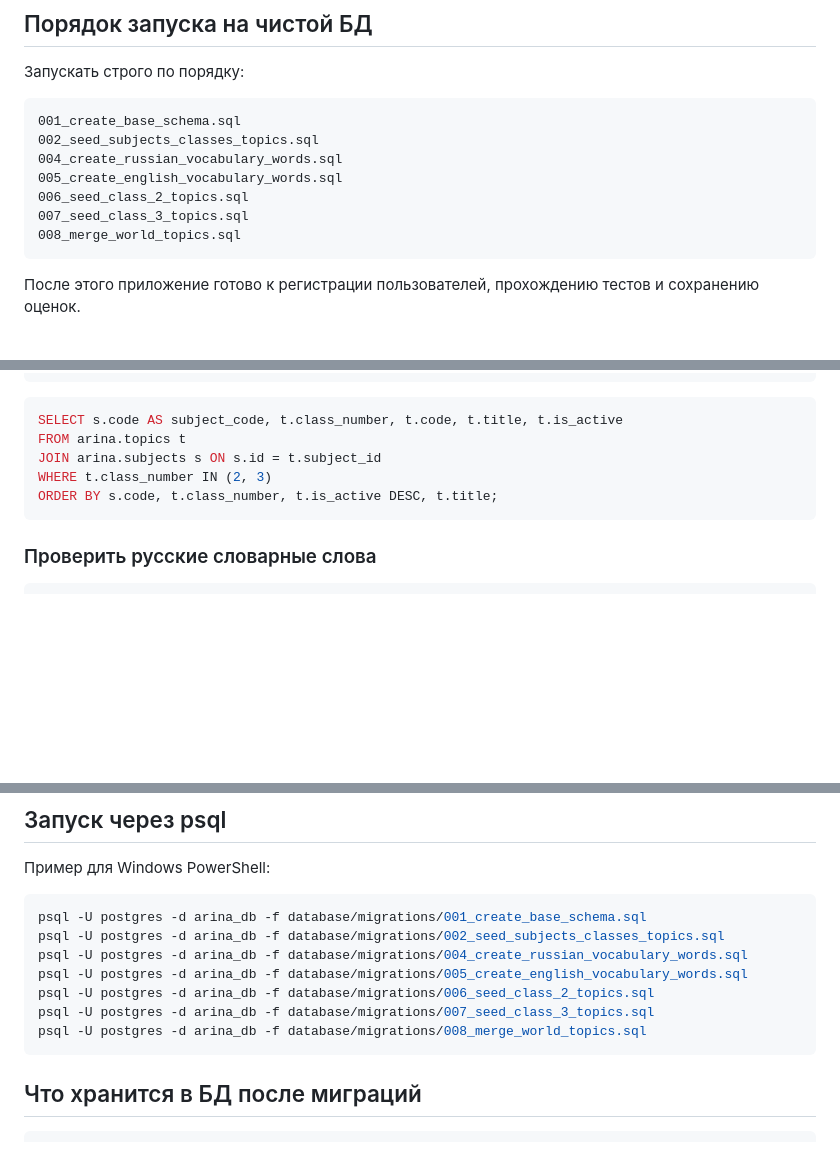
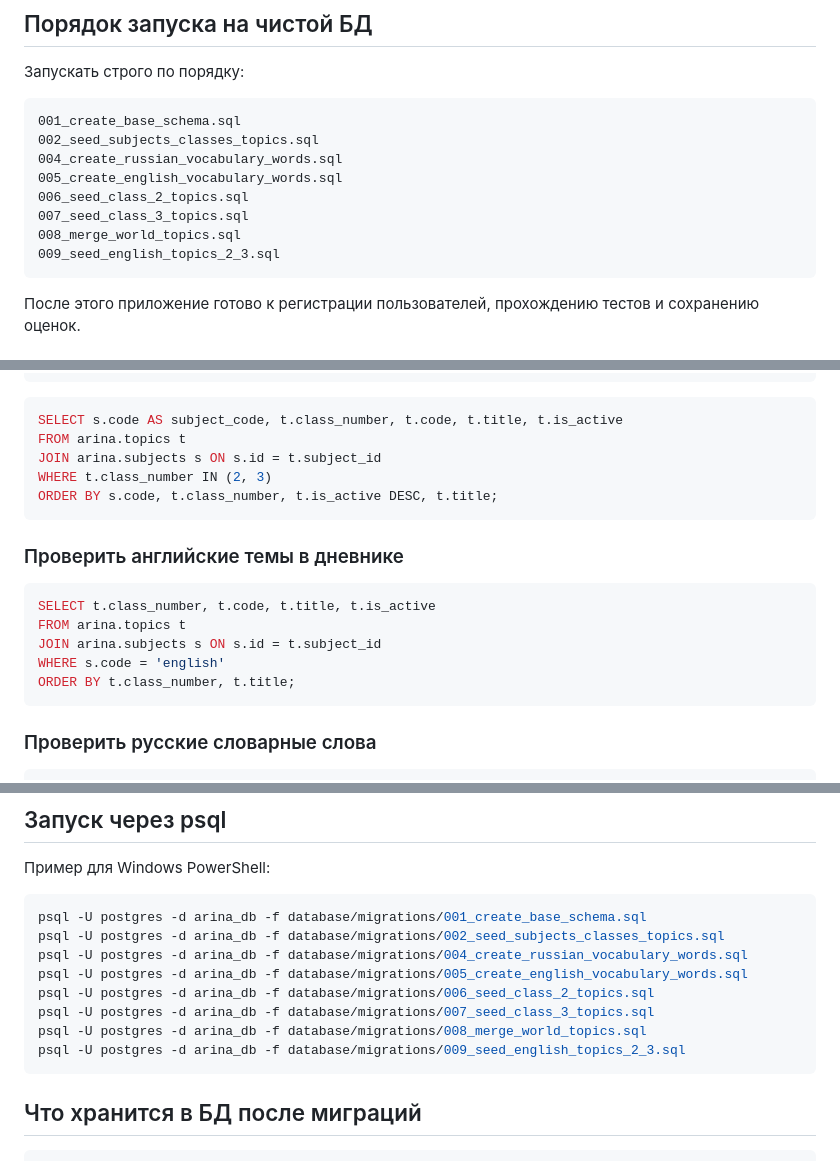
Before and after one commit to Zaharov89/Arina, a Markdown page: database/migrations/README.md, 3 parts joined by grey strips. Drawn GitHub-style; blank space fills up the shorter version.

Commit message:
Document English diary topics migration

````diff
--- a/database/migrations/README.md
+++ b/database/migrations/README.md
@@ -20,6 +20,7 @@ arina
 006_seed_class_2_topics.sql
 007_seed_class_3_topics.sql
 008_merge_world_topics.sql
+009_seed_english_topics_2_3.sql
 ```
 
 После этого приложение готово к регистрации пользователей, прохождению тестов и сохранению оценок.
@@ -67,6 +68,16 @@ WHERE t.class_number IN (2, 3)
 ORDER BY s.code, t.class_number, t.is_active DESC, t.title;
 ```
 
+### Проверить английские темы в дневнике
+
+```sql
+SELECT t.class_number, t.code, t.title, t.is_active
+FROM arina.topics t
+JOIN arina.subjects s ON s.id = t.subject_id
+WHERE s.code = 'english'
+ORDER BY t.class_number, t.title;
+```
+
 ### Проверить русские словарные слова
 
 ```sql
@@ -97,6 +108,7 @@ psql -U postgres -d arina_db -f database/migrations/005_create_english_vocabular
 psql -U postgres -d arina_db -f database/migrations/006_seed_class_2_topics.sql
 psql -U postgres -d arina_db -f database/migrations/007_seed_class_3_topics.sql
 psql -U postgres -d arina_db -f database/migrations/008_merge_world_topics.sql
+psql -U postgres -d arina_db -f database/migrations/009_seed_english_topics_2_3.sql
 ```
 
 ## Что хранится в БД после миграций
````
